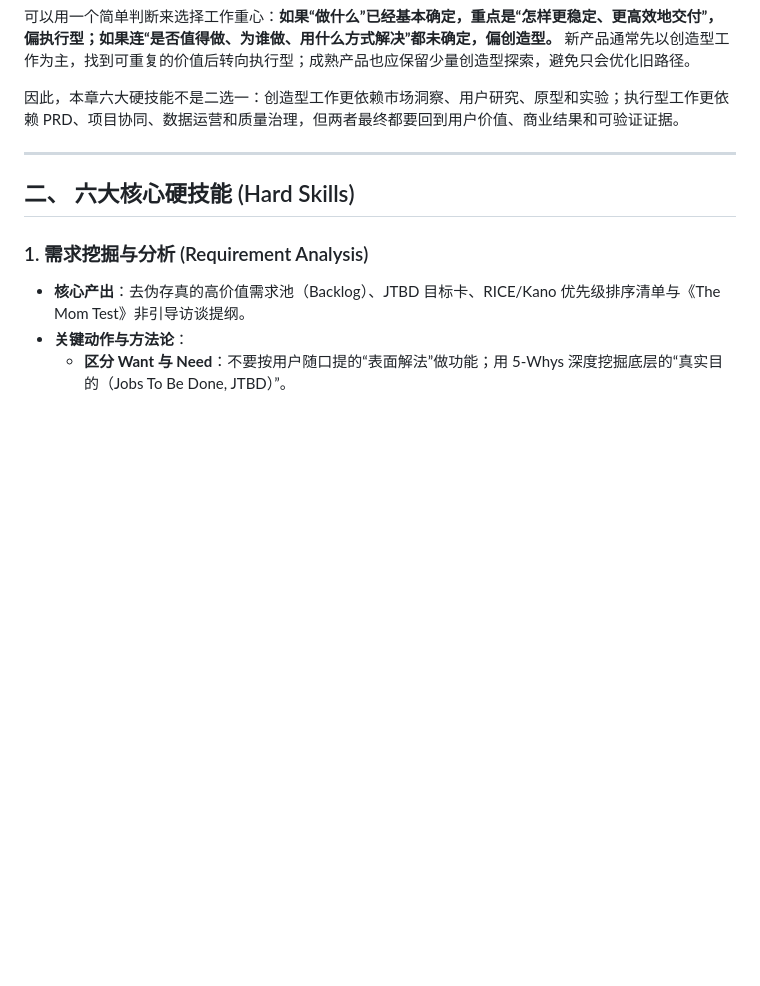
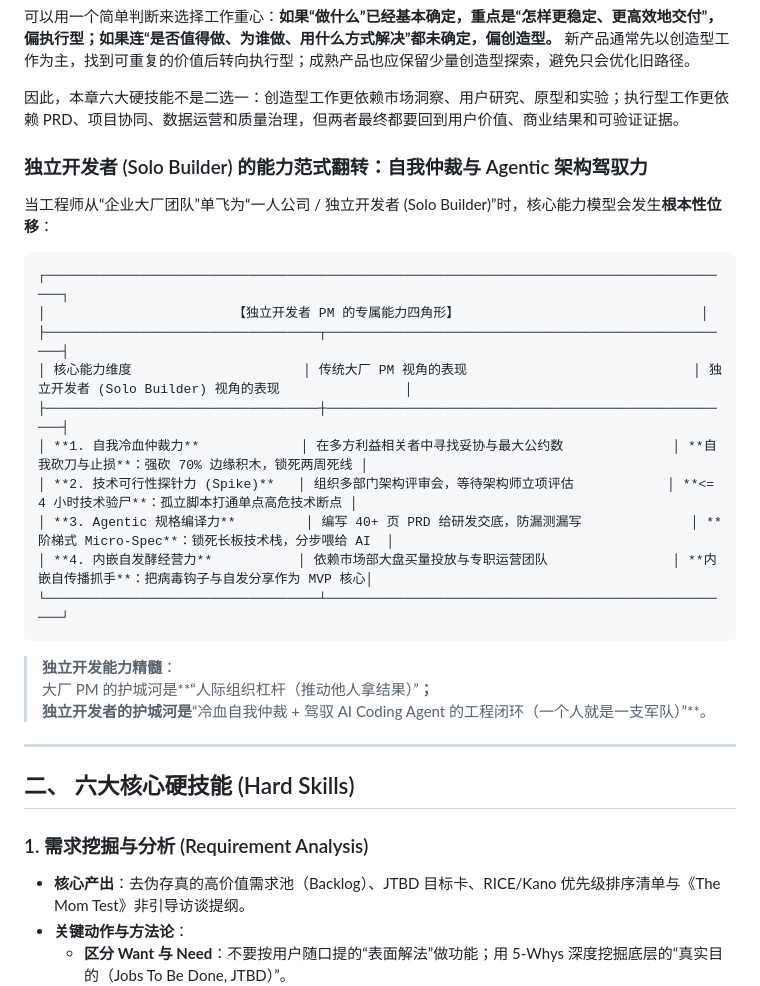
Before and after one commit to feixiao/ai-native-pm, a Markdown page: 01-pm-handbook/02-core-skills.md, the part around the change. Rendered like a GitHub page; blank space fills up the shorter version.

Commit message:
Added Solo Builder capability paradigm shift section to 01-pm-handbook/02-core-skills.md
Result: {"status":"keep","score":100,"prd_score":60,"workflow_completeness":25,"guardrails_score":15,"corporate_tpm_score":100,"solo_builder_score":100,"templates_score":20,"red_team_rigor":15,"ai_native_score":25,"research_score":40}

````diff
--- a/01-pm-handbook/02-core-skills.md
+++ b/01-pm-handbook/02-core-skills.md
@@ -44,6 +44,27 @@
 可以用一个简单判断来选择工作重心：**如果“做什么”已经基本确定，重点是“怎样更稳定、更高效地交付”，偏执行型；如果连“是否值得做、为谁做、用什么方式解决”都未确定，偏创造型。** 新产品通常先以创造型工作为主，找到可重复的价值后转向执行型；成熟产品也应保留少量创造型探索，避免只会优化旧路径。
 
 因此，本章六大硬技能不是二选一：创造型工作更依赖市场洞察、用户研究、原型和实验；执行型工作更依赖 PRD、项目协同、数据运营和质量治理，但两者最终都要回到用户价值、商业结果和可验证证据。
+
+### 独立开发者 (Solo Builder) 的能力范式翻转：自我仲裁与 Agentic 架构驾驭力
+
+当工程师从“企业大厂团队”单飞为“一人公司 / 独立开发者 (Solo Builder)”时，核心能力模型会发生**根本性位移**：
+
+```
+┌─────────────────────────────────────────────────────────────────────────────────────────┐
+│                        【独立开发者 PM 的专属能力四角形】                               │
+├───────────────────────────────────┬─────────────────────────────────────────────────────┤
+│ 核心能力维度                      │ 传统大厂 PM 视角的表现                             │ 独立开发者 (Solo Builder) 视角的表现                │
+├───────────────────────────────────┼─────────────────────────────────────────────────────┤
+│ **1. 自我冷血仲裁力**             │ 在多方利益相关者中寻找妥协与最大公约数              │ **自我砍刀与止损**：强砍 70% 边缘积木，锁死两周死线 │
+│ **2. 技术可行性探针力 (Spike)**   │ 组织多部门架构评审会，等待架构师立项评估            │ **<= 4 小时技术验尸**：孤立脚本打通单点高危技术断点 │
+│ **3. Agentic 规格编译力**         │ 编写 40+ 页 PRD 给研发交底，防漏测漏写              │ **阶梯式 Micro-Spec**：锁死长板技术栈，分步喂给 AI  │
+│ **4. 内嵌自发酵经营力**           │ 依赖市场部大盘买量投放与专职运营团队                │ **内嵌自传播抓手**：把病毒钩子与自发分享作为 MVP 核心│
+└───────────────────────────────────┴─────────────────────────────────────────────────────┘
+```
+
+> **独立开发能力精髓**：
+> 大厂 PM 的护城河是**“人际组织杠杆（推动他人拿结果）”**；
+> 独立开发者的护城河是**“冷血自我仲裁 + 驾驭 AI Coding Agent 的工程闭环（一个人就是一支军队）”**。
 
 ---
 
````
